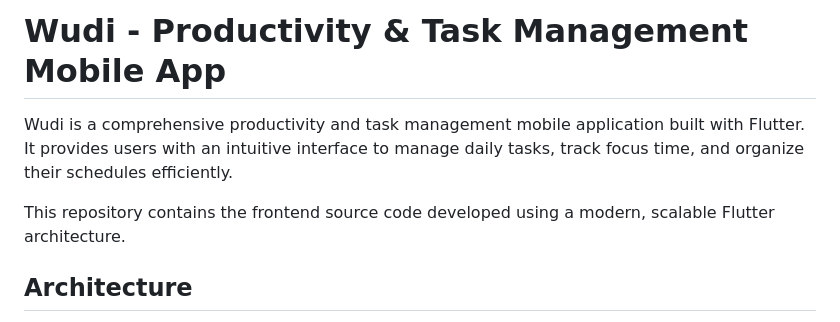
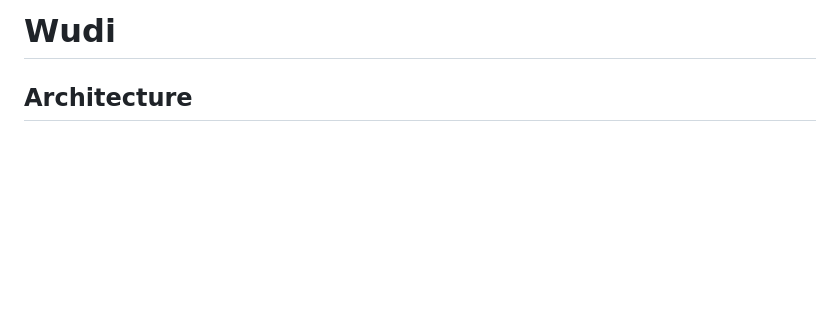
Before and after one commit to Himdeunn/PDBL-Mobile-Apps, a Markdown page: README.md, the part around the change. GitHub-like rendering; blank space fills up the shorter version.

Commit message:
Simplify README header for Wudi
Removed detailed description of the Wudi app.

```diff
--- a/README.md
+++ b/README.md
@@ -1,9 +1,4 @@
-# Wudi - Productivity & Task Management Mobile App
-
-Wudi is a comprehensive productivity and task management mobile application built with Flutter. It provides users with an intuitive interface to manage daily tasks, track focus time, and organize their schedules efficiently.
-
-This repository contains the frontend source code developed using a modern, scalable Flutter architecture.
-
+# Wudi
 ## Architecture
 
 The application implements a strict **Feature-First Clean Architecture**. This approach ensures separation of concerns, high maintainability, and scalability for enterprise-level development.
```
